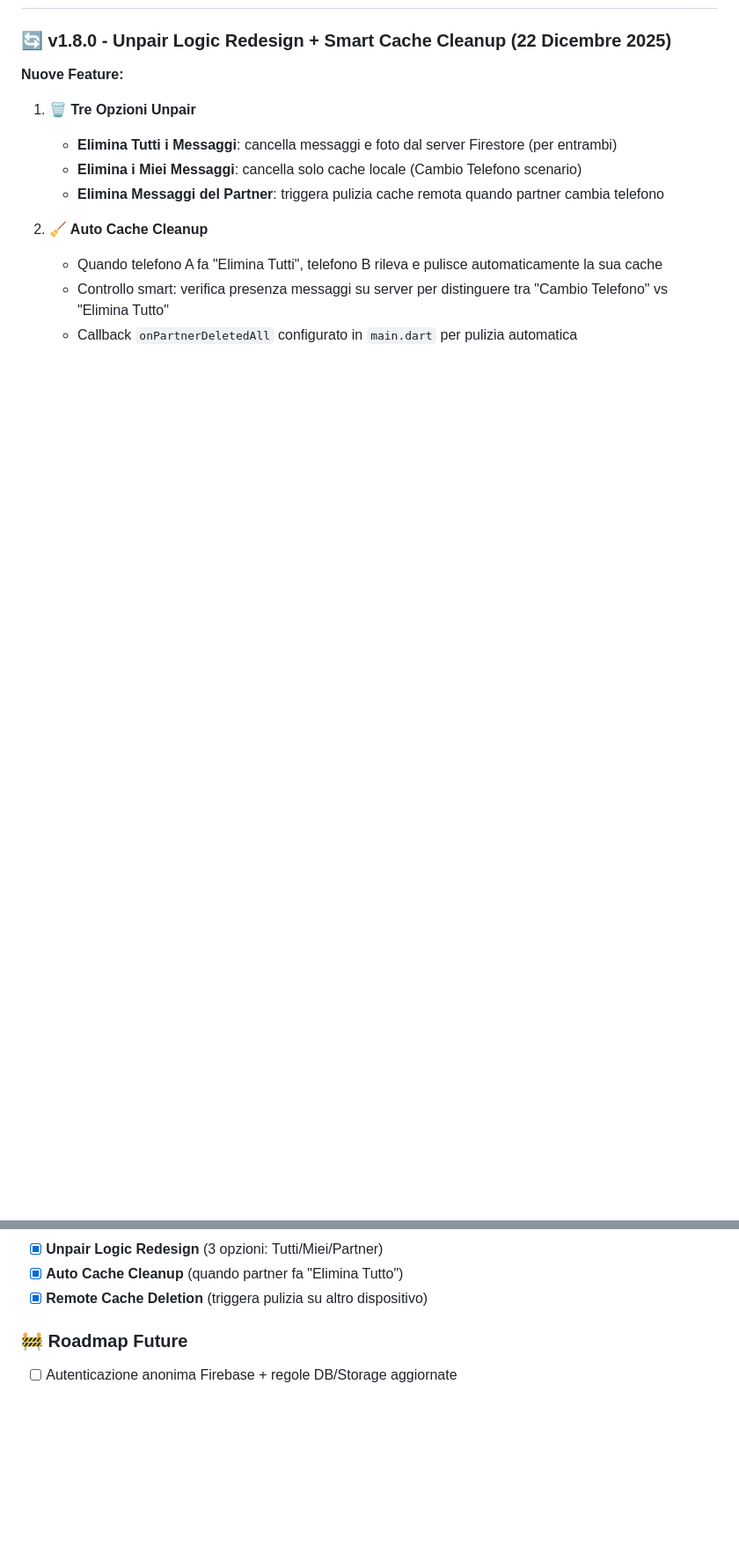
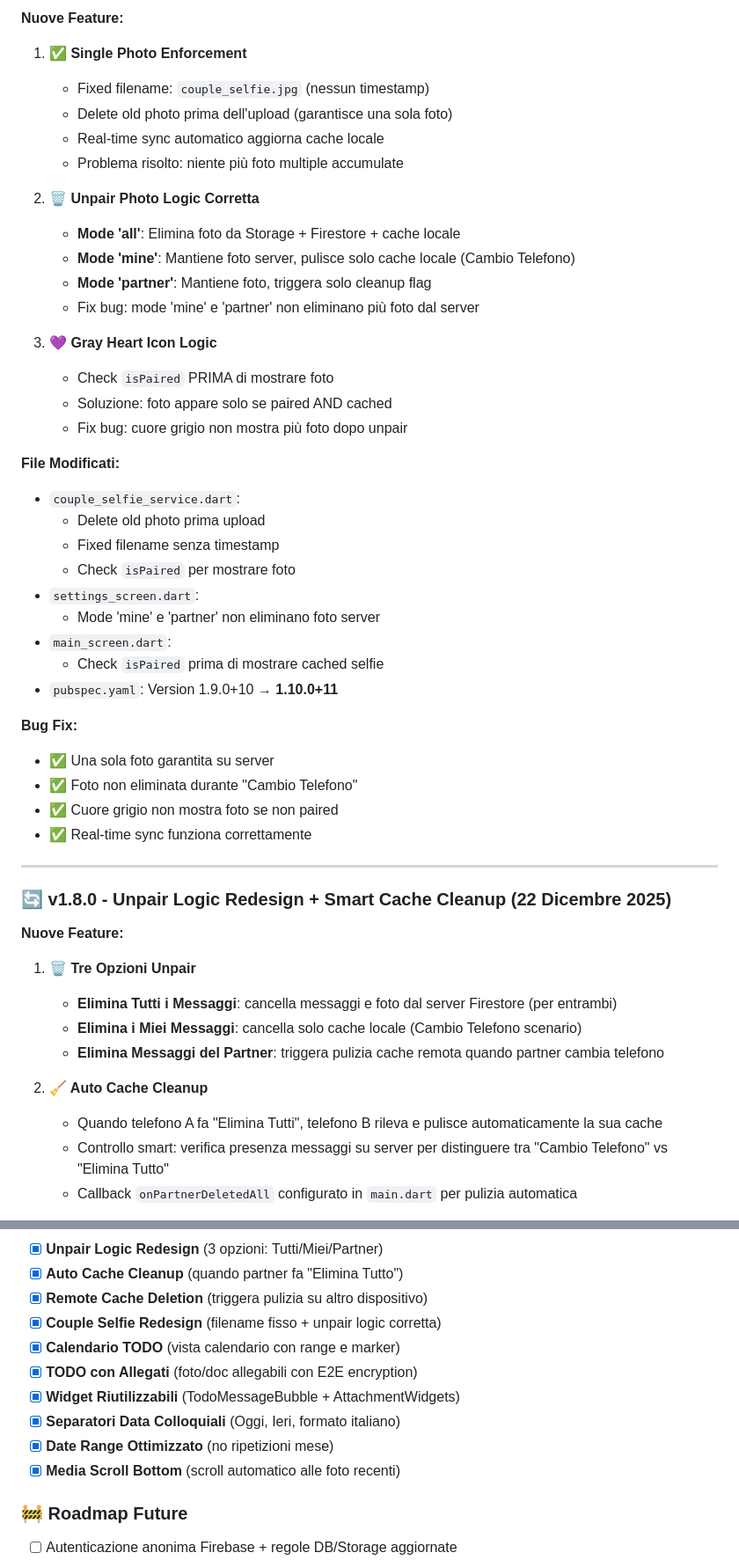
Before and after one commit to donpablitoooooooo/TuyJo, a Markdown page: README.md, 2 parts joined by grey strips. Shown at 88% size. Drawn GitHub-style; blank space fills up the shorter version.

```diff
--- a/README.md
+++ b/README.md
@@ -62,3 +130,40 @@ App di messaggistica privata per due persone con crittografia end-to-end e pairi
+**Nuove Feature:**
+
+1. **✅ Single Photo Enforcement**
+   - Fixed filename: `couple_selfie.jpg` (nessun timestamp)
+   - Delete old photo prima dell'upload (garantisce una sola foto)
+   - Real-time sync automatico aggiorna cache locale
+   - Problema risolto: niente più foto multiple accumulate
+
+2. **🗑️ Unpair Photo Logic Corretta**
+   - **Mode 'all'**: Elimina foto da Storage + Firestore + cache locale
+   - **Mode 'mine'**: Mantiene foto server, pulisce solo cache locale (Cambio Telefono)
+   - **Mode 'partner'**: Mantiene foto, triggera solo cleanup flag
+   - Fix bug: mode 'mine' e 'partner' non eliminano più foto dal server
+
+3. **💜 Gray Heart Icon Logic**
+   - Check `isPaired` PRIMA di mostrare foto
+   - Soluzione: foto appare solo se paired AND cached
+   - Fix bug: cuore grigio non mostra più foto dopo unpair
+
+**File Modificati:**
+- `couple_selfie_service.dart`:
+  - Delete old photo prima upload
+  - Fixed filename senza timestamp
+  - Check `isPaired` per mostrare foto
+- `settings_screen.dart`:
+  - Mode 'mine' e 'partner' non eliminano foto server
+- `main_screen.dart`:
+  - Check `isPaired` prima di mostrare cached selfie
+- `pubspec.yaml`: Version 1.9.0+10 → **1.10.0+11**
+
+**Bug Fix:**
+- ✅ Una sola foto garantita su server
+- ✅ Foto non eliminata durante "Cambio Telefono"
+- ✅ Cuore grigio non mostra foto se non paired
+- ✅ Real-time sync funziona correttamente
+
+---
 
 ### 🔄 v1.8.0 - Unpair Logic Redesign + Smart Cache Cleanup (22 Dicembre 2025)
 
@@ -993,6 +1098,13 @@ Aggiorna le security rules come indicato nella sezione Setup.
 - [x] **Unpair Logic Redesign** (3 opzioni: Tutti/Miei/Partner)
 - [x] **Auto Cache Cleanup** (quando partner fa "Elimina Tutto")
 - [x] **Remote Cache Deletion** (triggera pulizia su altro dispositivo)
+- [x] **Couple Selfie Redesign** (filename fisso + unpair logic corretta)
+- [x] **Calendario TODO** (vista calendario con range e marker)
+- [x] **TODO con Allegati** (foto/doc allegabili con E2E encryption)
+- [x] **Widget Riutilizzabili** (TodoMessageBubble + AttachmentWidgets)
+- [x] **Separatori Data Colloquiali** (Oggi, Ieri, formato italiano)
+- [x] **Date Range Ottimizzato** (no ripetizioni mese)
+- [x] **Media Scroll Bottom** (scroll automatico alle foto recenti)
 
 ### 🚧 Roadmap Future
 - [ ] Autenticazione anonima Firebase + regole DB/Storage aggiornate
```
Also changed, not shown: other parts of README.md (+79 -10 lines).
